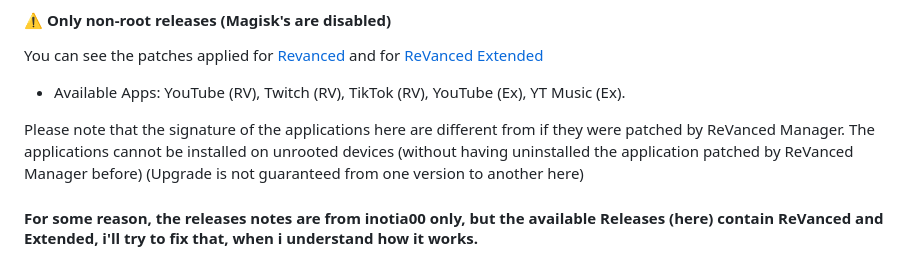
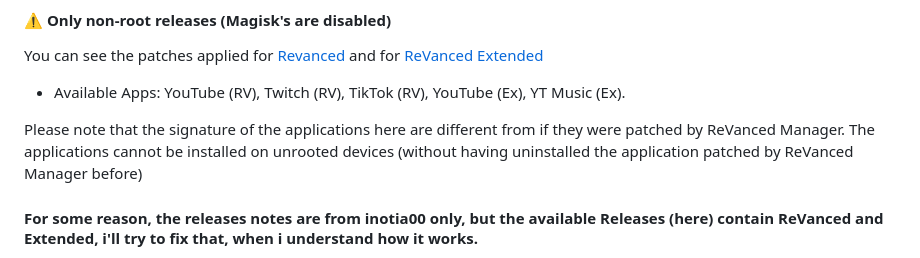
Before and after one commit to j-hc/revanced-magisk-module, a Markdown page: README.md, the part around the change. Drawn GitHub-style.

```diff
--- a/README.md
+++ b/README.md
@@ -7,7 +7,6 @@ You can see the patches applied for [Revanced](https://github.com/kevinr99089/re
 
 Please note that the signature of the applications here are different from if they were patched by ReVanced Manager.
 The applications cannot be installed on unrooted devices (without having uninstalled the application patched by ReVanced Manager before)
-(Upgrade is not guaranteed from one version to another here)
 
 #### For some reason, the releases notes are from inotia00 only, but the available Releases (here) contain ReVanced and Extended, i'll try to fix that, when i understand how it works.
 I also try to make a release available shortly after ReVanced or Extended release(s) their patches (and to avoid the same releases several times in a day) I use this [repository](https://github.com/revanced-apks/build-apps) for helping but it doesn't seem to work here.
```
